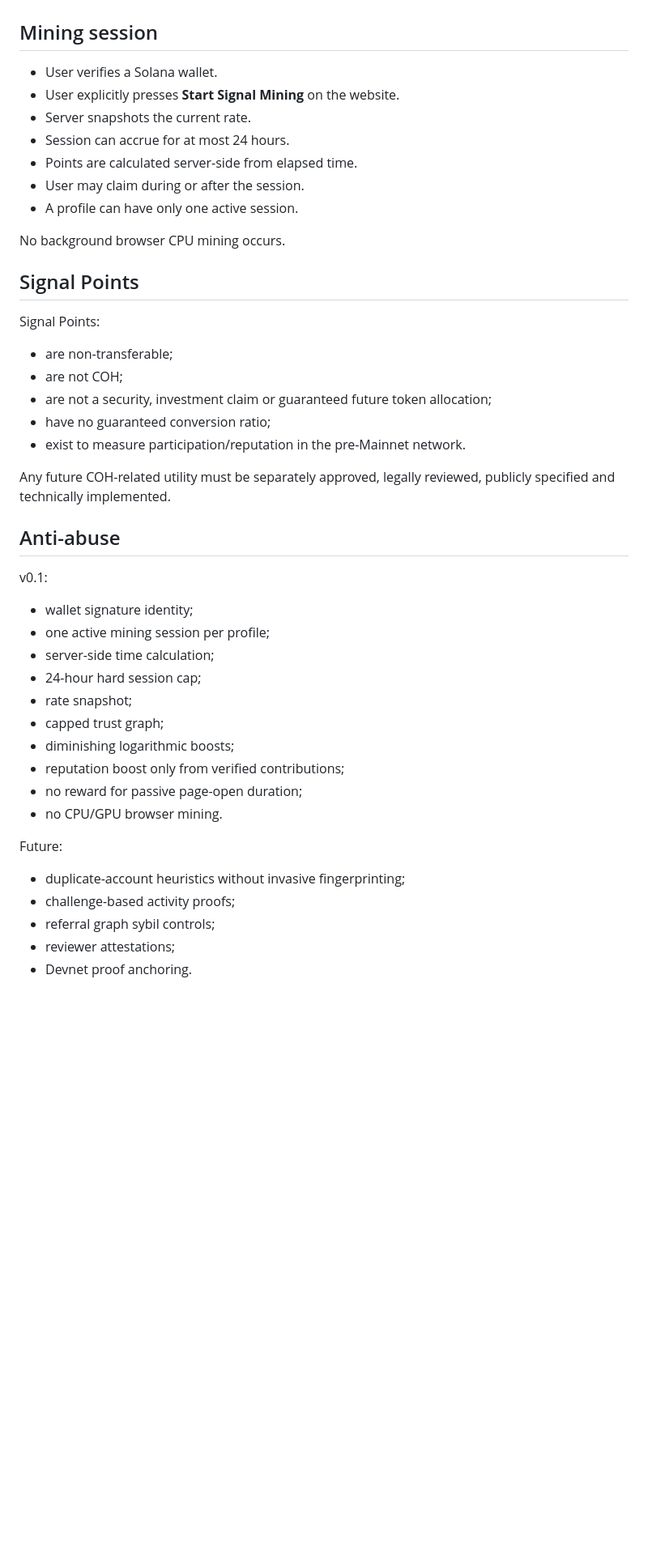
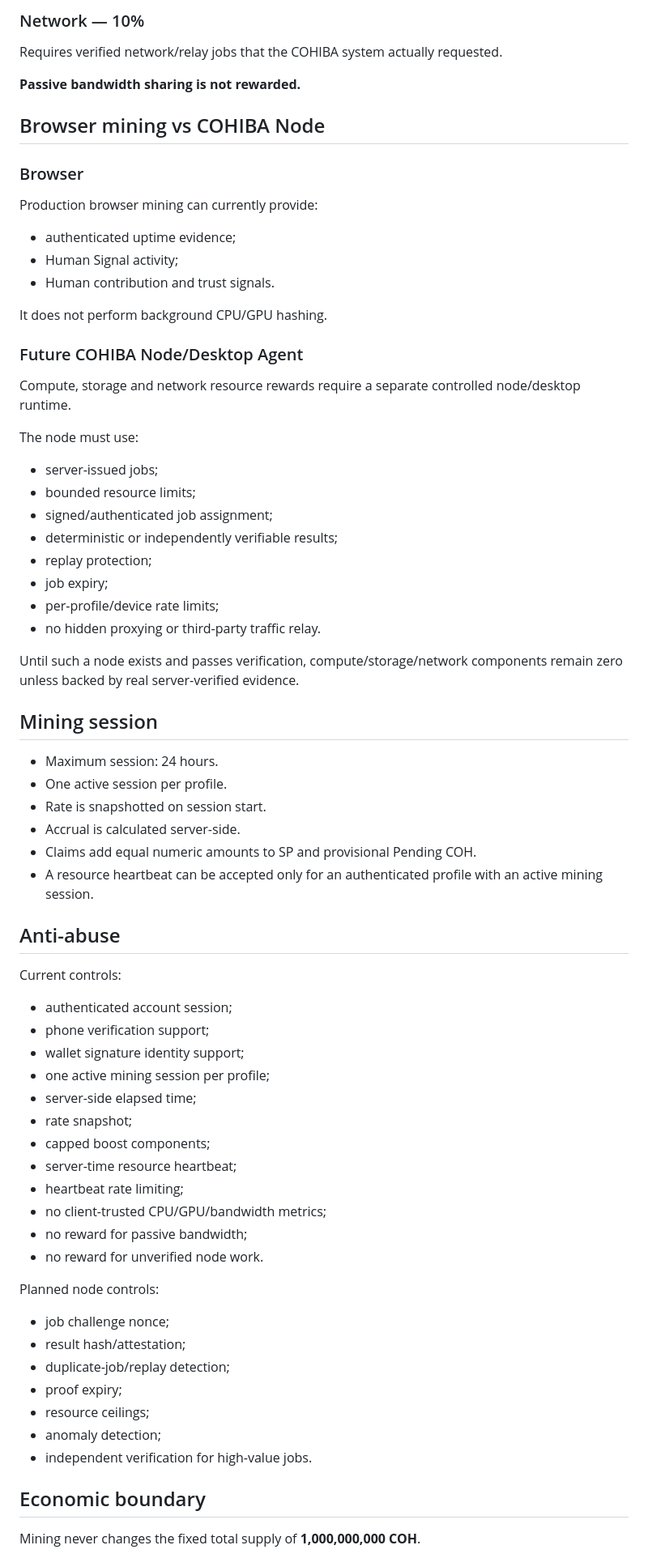
Before and after one commit to Roberhood314/COHIBA, a Markdown page: docs/SIGNAL_MINING.md, the part around one of its changes. Shown at 81% size. GitHub-like rendering; blank space fills up the shorter version.

Commit message:
Document Hybrid Human Resource mining v0.2

```diff
--- a/docs/SIGNAL_MINING.md
+++ b/docs/SIGNAL_MINING.md
@@ -64,43 +115,65 @@ Maximum +35%. Mere page-open time is not a meaningful action.
+### Network — 10%
+Requires verified network/relay jobs that the COHIBA system actually requested.
+
+**Passive bandwidth sharing is not rewarded.**
+
+## Browser mining vs COHIBA Node
+
+### Browser
+Production browser mining can currently provide:
+- authenticated uptime evidence;
+- Human Signal activity;
+- Human contribution and trust signals.
+
+It does not perform background CPU/GPU hashing.
+
+### Future COHIBA Node/Desktop Agent
+Compute, storage and network resource rewards require a separate controlled node/desktop runtime.
+
+The node must use:
+- server-issued jobs;
+- bounded resource limits;
+- signed/authenticated job assignment;
+- deterministic or independently verifiable results;
+- replay protection;
+- job expiry;
+- per-profile/device rate limits;
+- no hidden proxying or third-party traffic relay.
+
+Until such a node exists and passes verification, compute/storage/network components remain zero unless backed by real server-verified evidence.
 
 ## Mining session
-- User verifies a Solana wallet.
-- User explicitly presses **Start Signal Mining** on the website.
-- Server snapshots the current rate.
-- Session can accrue for at most 24 hours.
-- Points are calculated server-side from elapsed time.
-- User may claim during or after the session.
-- A profile can have only one active session.
-
-No background browser CPU mining occurs.
-
-## Signal Points
-Signal Points:
-- are non-transferable;
-- are not COH;
-- are not a security, investment claim or guaranteed future token allocation;
-- have no guaranteed conversion ratio;
-- exist to measure participation/reputation in the pre-Mainnet network.
-
-Any future COH-related utility must be separately approved, legally reviewed, publicly specified and technically implemented.
+- Maximum session: 24 hours.
+- One active session per profile.
+- Rate is snapshotted on session start.
+- Accrual is calculated server-side.
+- Claims add equal numeric amounts to SP and provisional Pending COH.
+- A resource heartbeat can be accepted only for an authenticated profile with an active mining session.
 
 ## Anti-abuse
-v0.1:
-- wallet signature identity;
+Current controls:
+- authenticated account session;
+- phone verification support;
+- wallet signature identity support;
 - one active mining session per profile;
-- server-side time calculation;
-- 24-hour hard session cap;
+- server-side elapsed time;
 - rate snapshot;
-- capped trust graph;
-- diminishing logarithmic boosts;
-- reputation boost only from verified contributions;
-- no reward for passive page-open duration;
-- no CPU/GPU browser mining.
+- capped boost components;
+- server-time resource heartbeat;
+- heartbeat rate limiting;
+- no client-trusted CPU/GPU/bandwidth metrics;
+- no reward for passive bandwidth;
+- no reward for unverified node work.
 
-Future:
-- duplicate-account heuristics without invasive fingerprinting;
-- challenge-based activity proofs;
-- referral graph sybil controls;
-- reviewer attestations;
-- Devnet proof anchoring.
+Planned node controls:
+- job challenge nonce;
+- result hash/attestation;
+- duplicate-job/replay detection;
+- proof expiry;
+- resource ceilings;
+- anomaly detection;
+- independent verification for high-value jobs.
 
+## Economic boundary
+Mining never changes the fixed total supply of **1,000,000,000 COH**.
 
```
Also changed, not shown: other parts of docs/SIGNAL_MINING.md (+87 -82 lines).
